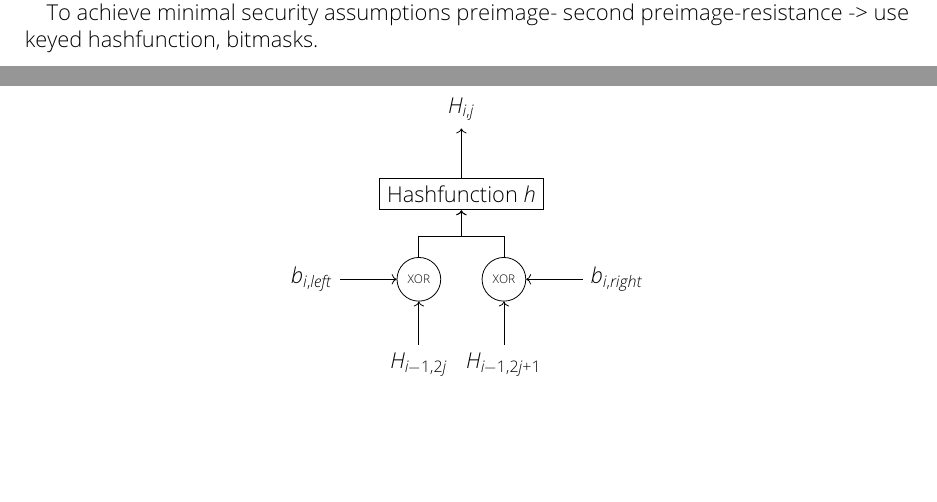
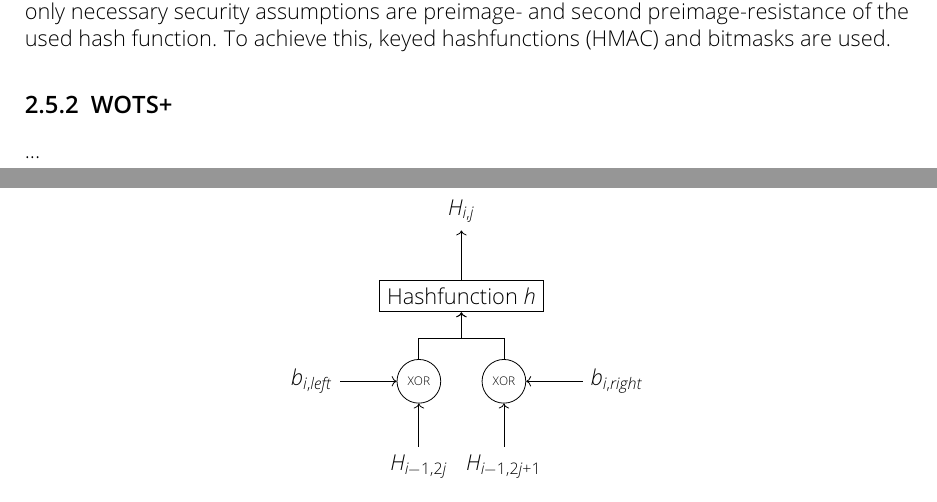
Before and after one commit to Amyy/master_thesis, a LaTeX thesis (thesis.tex, which reads chapters/background.tex): two parts of pages 15 and 16 of 21 before the commit and two parts of pages 15 and 16 of 19 after it, joined at a grey line, cut at the place of the change, the shorter picture padded with empty space. Compiled offline with pdfLaTeX.

Commit message:
continued "omitting coll. res." chapter, nearly finished

```diff
--- a/chapters/background.tex
+++ b/chapters/background.tex
@@ -637,12 +627,11 @@ Grover’s algorithm can be used to find ordinary collisions in time $O(2^{n/3})
-There are many ways to construct very efficient hash function families that are believed to be second preimage resistant, even in the presence of quantum computers.~\cite{xmss_paper_2011}
-
-To achieve minimal security assumptions preimage- second preimage-resistance -> use keyed hashfunction, bitmasks. % source xmss draft? or paper
-% keyed hashfunction paper general: https://web.cs.ucdavis.edu/~rogaway/papers/ignorance.pdf
+With Grover’s algorithm, two ordinary collisions can be found in time $\mathcal{O}(2^{n/3})$, speeding up the classical birthday attack which requires $\mathcal{O}(2^{n/2})$ time (with $n$ being the output length of the specific used hash function)~\cite{colission_complexity_reduction_quantum_2019, birthday_attack_quantum_collision_1998}. % später: Hier auf Grovers-Algo section
+For maintaining the security of the digital signature system, the requirement for collision resistance hash is omitted, so the only necessary security assumptions are preimage- and second preimage-resistance of the used hash function.
+To achieve this, keyed hashfunctions (HMAC) and bitmasks are used. % source xmss draft? or paper
+% keyed hashfunction paper (eigentlich - coll. res. ohne keys omitten, aber gute introduction für keyed hashfunctions): https://web.cs.ucdavis.edu/~rogaway/papers/ignorance.pdf
 % keyed hashfunction explaining website: https://cryptographyacademy.com/hash-functions/
 
 \subsection{WOTS+}
 ...
-
 
 
 \subsection{XMSS Key Generation}
```
Also changed, not shown: chapters/background.tex (12 more changed lines).
